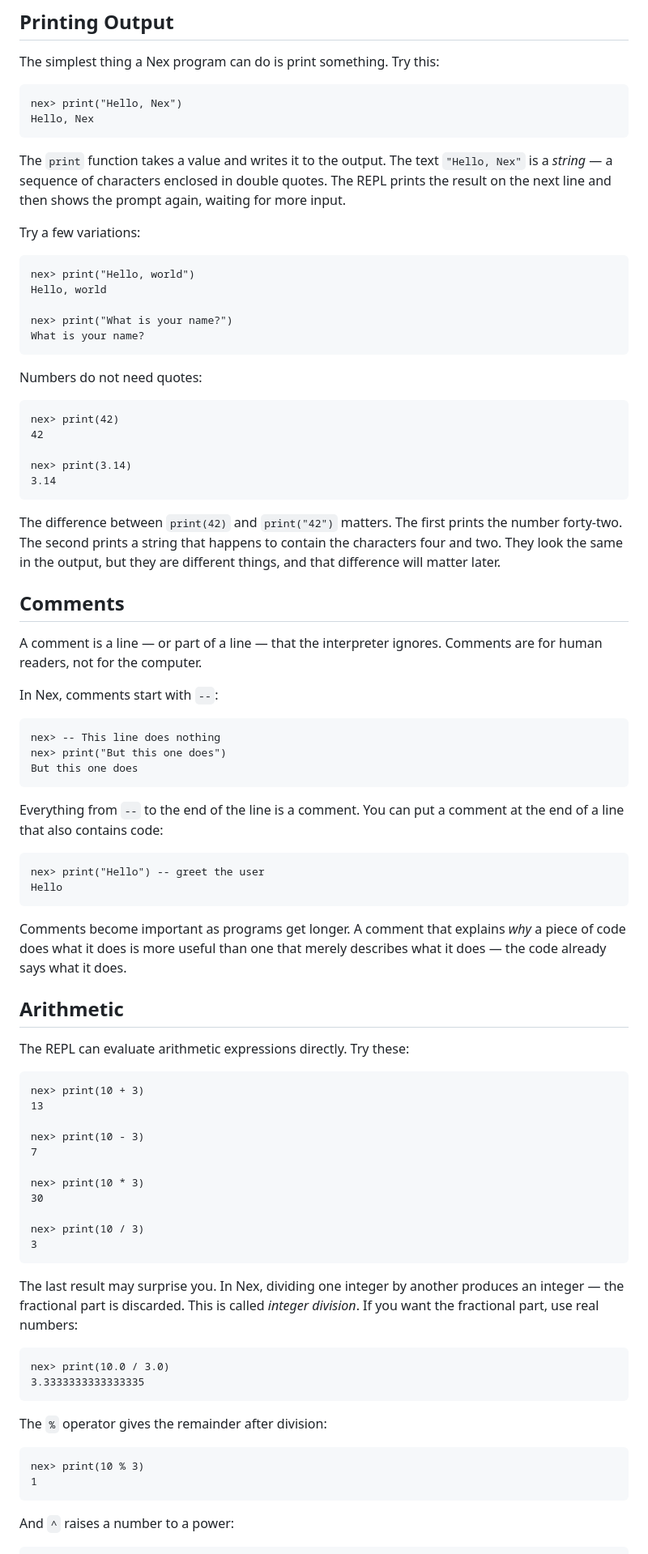
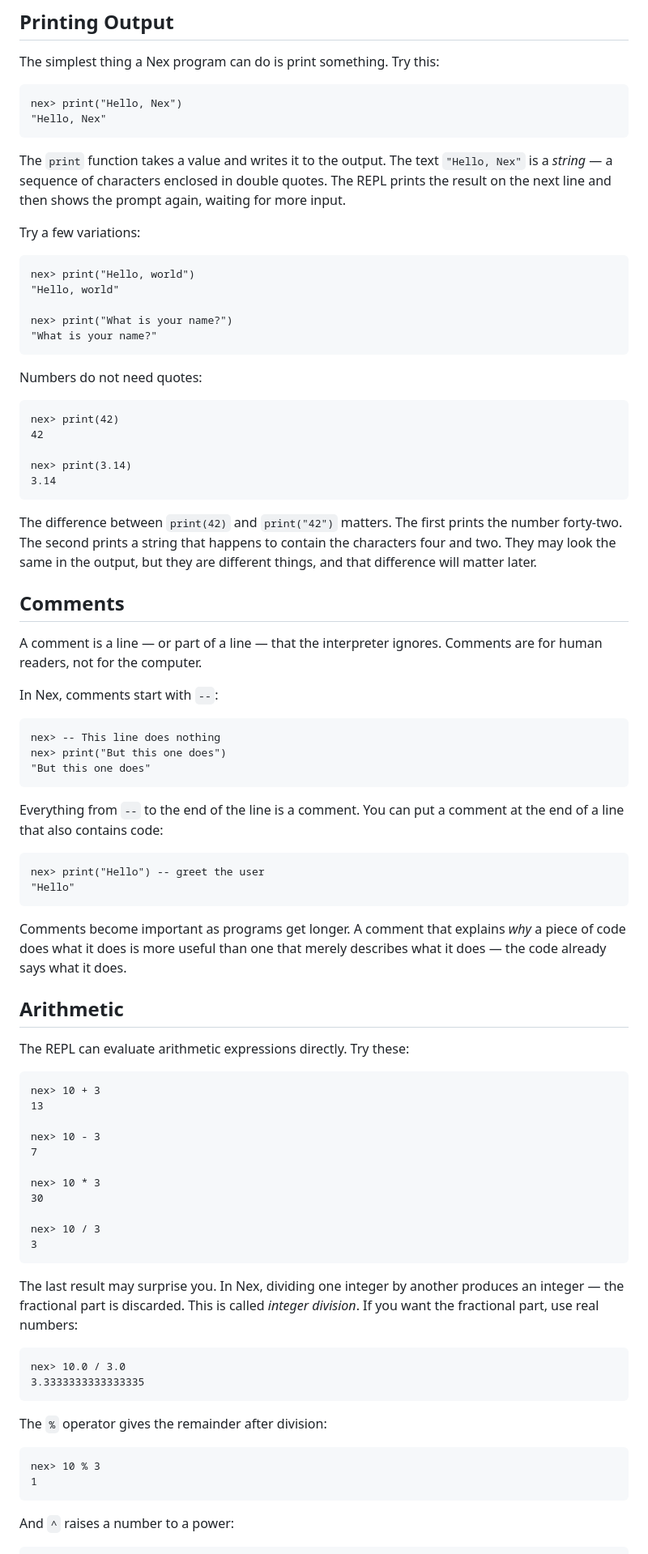
Before and after one commit to vijaymathew/nex, a Markdown page: docs/tut/chapter_1.md, the part around one of its changes. Shown at 81% size. GitHub-like rendering.

Commit message:
remove unnecassry prints

````diff
--- a/docs/tut/chapter_1.md
+++ b/docs/tut/chapter_1.md
@@ -31,7 +31,7 @@ The simplest thing a Nex program can do is print something. Try this:
 
 ```
 nex> print("Hello, Nex")
-Hello, Nex
+"Hello, Nex"
 ```
 
 The `print` function takes a value and writes it to the output. The text `"Hello, Nex"` is a *string* — a sequence of characters enclosed in double quotes. The REPL prints the result on the next line and then shows the prompt again, waiting for more input.
@@ -40,10 +40,10 @@ Try a few variations:
 
 ```
 nex> print("Hello, world")
-Hello, world
+"Hello, world"
 
 nex> print("What is your name?")
-What is your name?
+"What is your name?"
 ```
 
 Numbers do not need quotes:
@@ -56,7 +56,7 @@ nex> print(3.14)
 3.14
 ```
 
-The difference between `print(42)` and `print("42")` matters. The first prints the number forty-two. The second prints a string that happens to contain the characters four and two. They look the same in the output, but they are different things, and that difference will matter later.
+The difference between `print(42)` and `print("42")` matters. The first prints the number forty-two. The second prints a string that happens to contain the characters four and two. They may look the same in the output, but they are different things, and that difference will matter later.
 
 
 
@@ -69,14 +69,14 @@ In Nex, comments start with `--`:
 ```
 nex> -- This line does nothing
 nex> print("But this one does")
-But this one does
+"But this one does"
 ```
 
 Everything from `--` to the end of the line is a comment. You can put a comment at the end of a line that also contains code:
 
 ```
 nex> print("Hello") -- greet the user
-Hello
+"Hello"
 ```
 
 Comments become important as programs get longer. A comment that explains *why* a piece of code does what it does is more useful than one that merely describes what it does — the code already says what it does.
@@ -88,30 +88,30 @@ Comments become important as programs get longer. A comment that explains *why*
 The REPL can evaluate arithmetic expressions directly. Try these:
 
 ```
-nex> print(10 + 3)
+nex> 10 + 3
 13
 
-nex> print(10 - 3)
+nex> 10 - 3
 7
 
-nex> print(10 * 3)
+nex> 10 * 3
 30
 
-nex> print(10 / 3)
+nex> 10 / 3
 3
 ```
 
 The last result may surprise you. In Nex, dividing one integer by another produces an integer — the fractional part is discarded. This is called *integer division*. If you want the fractional part, use real numbers:
 
 ```
-nex> print(10.0 / 3.0)
+nex> 10.0 / 3.0
 3.3333333333333335
 ```
 
 The `%` operator gives the remainder after division:
 
 ```
-nex> print(10 % 3)
+nex> 10 % 3
 1
 ```
 
````
Also changed, not shown: other parts of docs/tut/chapter_1.md (+10 -10 lines).
